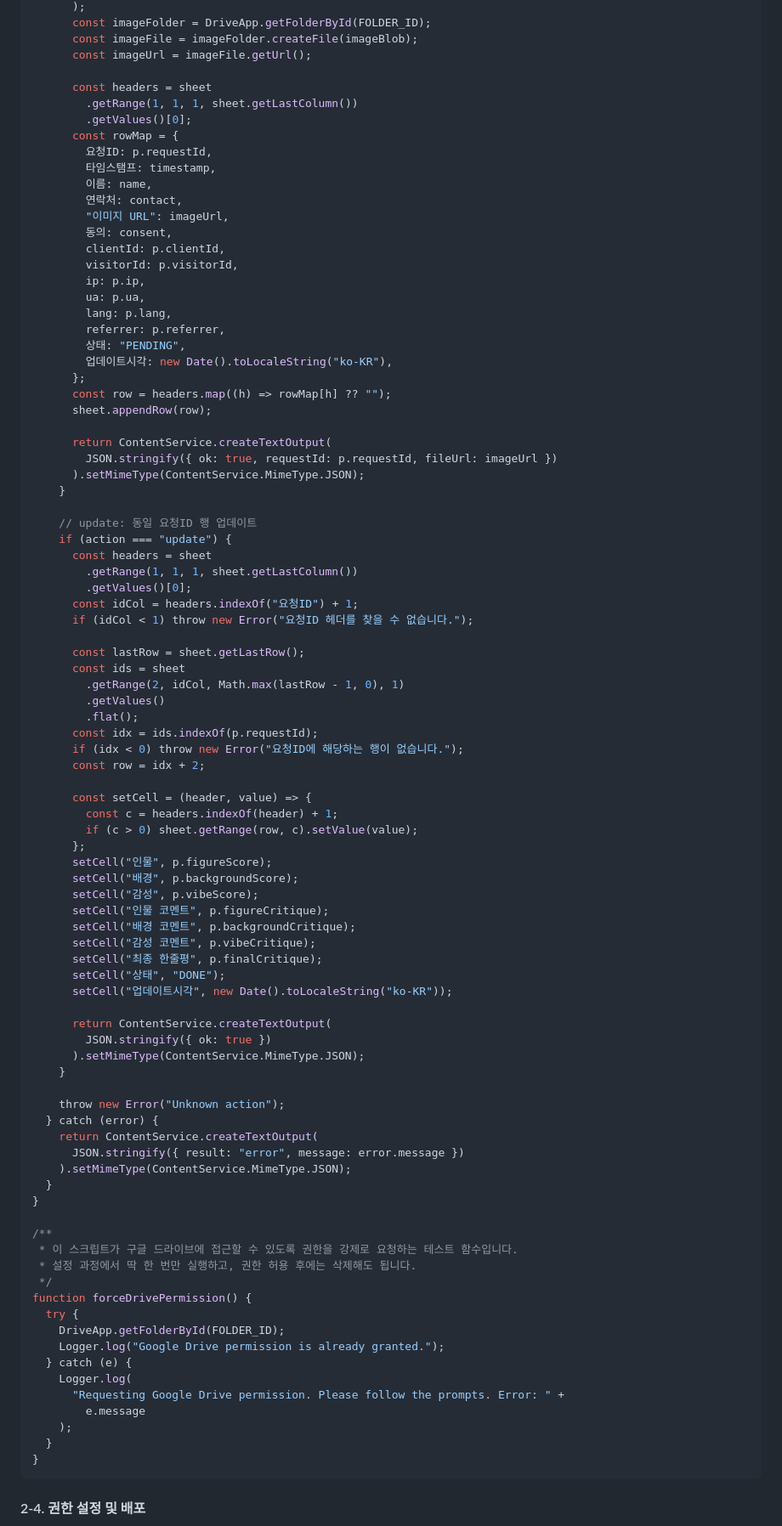
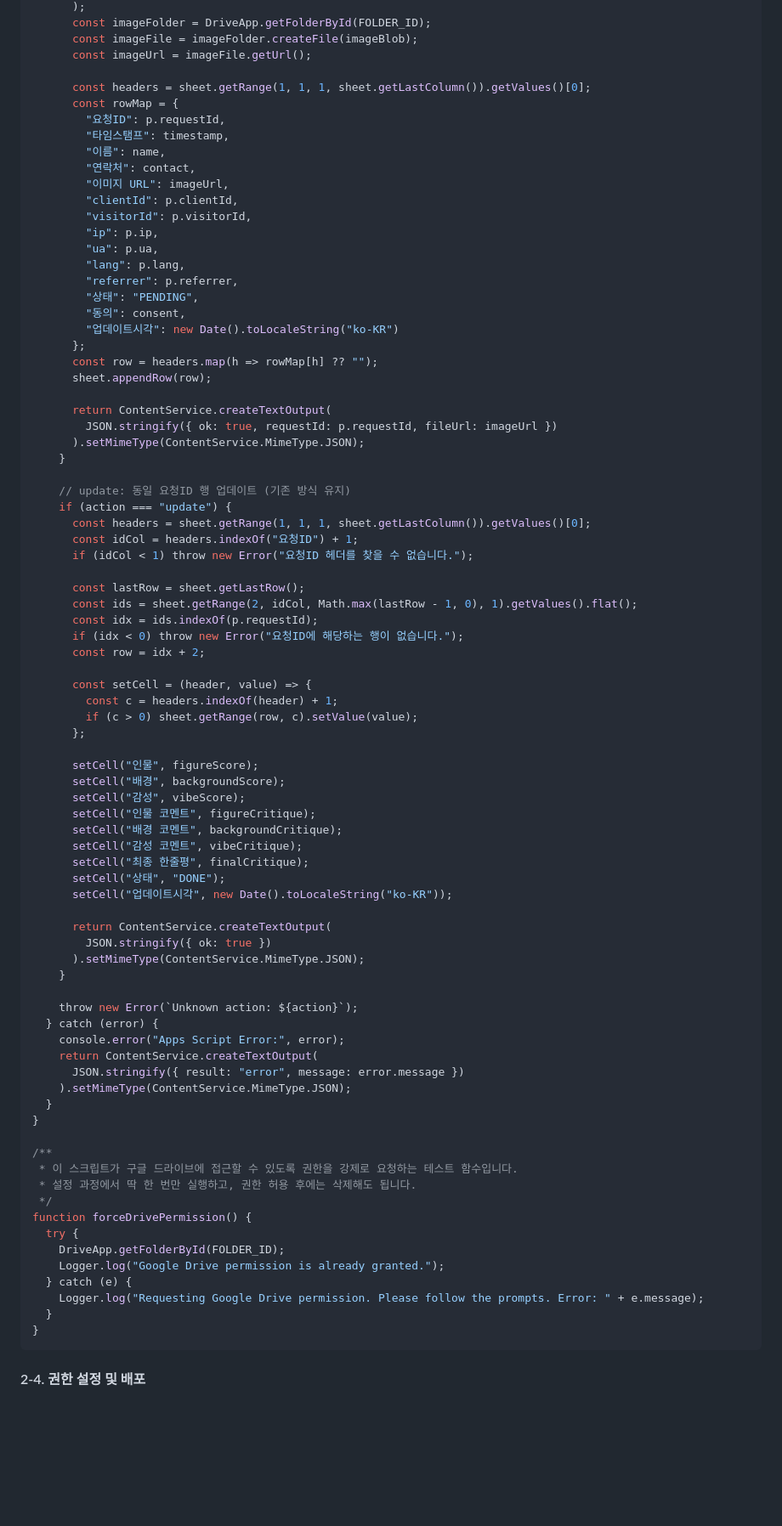
Before and after one commit to rckq/AI-Faceshot-Analyzer-v0.1, a Markdown page: README.md, the part around the change printed below. Shown: that part at 85% size. GitHub-like rendering; blank space fills up the shorter version.

````diff
--- a/README.md
+++ b/README.md
@@ -77,26 +131,24 @@ function doPost(e) {
       const imageFile = imageFolder.createFile(imageBlob);
       const imageUrl = imageFile.getUrl();
 
-      const headers = sheet
-        .getRange(1, 1, 1, sheet.getLastColumn())
-        .getValues()[0];
+      const headers = sheet.getRange(1, 1, 1, sheet.getLastColumn()).getValues()[0];
       const rowMap = {
-        요청ID: p.requestId,
-        타임스탬프: timestamp,
-        이름: name,
-        연락처: contact,
+        "요청ID": p.requestId,
+        "타임스탬프": timestamp,
+        "이름": name,
+        "연락처": contact,
         "이미지 URL": imageUrl,
-        동의: consent,
-        clientId: p.clientId,
-        visitorId: p.visitorId,
-        ip: p.ip,
-        ua: p.ua,
-        lang: p.lang,
-        referrer: p.referrer,
-        상태: "PENDING",
-        업데이트시각: new Date().toLocaleString("ko-KR"),
+        "clientId": p.clientId,
+        "visitorId": p.visitorId,
+        "ip": p.ip,
+        "ua": p.ua,
+        "lang": p.lang,
+        "referrer": p.referrer,
+        "상태": "PENDING",
+        "동의": consent,
+        "업데이트시각": new Date().toLocaleString("ko-KR")
       };
-      const row = headers.map((h) => rowMap[h] ?? "");
+      const row = headers.map(h => rowMap[h] ?? "");
       sheet.appendRow(row);
 
       return ContentService.createTextOutput(
@@ -104,19 +156,14 @@ function doPost(e) {
       ).setMimeType(ContentService.MimeType.JSON);
     }
 
-    // update: 동일 요청ID 행 업데이트
+    // update: 동일 요청ID 행 업데이트 (기존 방식 유지)
     if (action === "update") {
-      const headers = sheet
-        .getRange(1, 1, 1, sheet.getLastColumn())
-        .getValues()[0];
+      const headers = sheet.getRange(1, 1, 1, sheet.getLastColumn()).getValues()[0];
       const idCol = headers.indexOf("요청ID") + 1;
       if (idCol < 1) throw new Error("요청ID 헤더를 찾을 수 없습니다.");
 
       const lastRow = sheet.getLastRow();
-      const ids = sheet
-        .getRange(2, idCol, Math.max(lastRow - 1, 0), 1)
-        .getValues()
-        .flat();
+      const ids = sheet.getRange(2, idCol, Math.max(lastRow - 1, 0), 1).getValues().flat();
       const idx = ids.indexOf(p.requestId);
       if (idx < 0) throw new Error("요청ID에 해당하는 행이 없습니다.");
       const row = idx + 2;
@@ -125,13 +172,14 @@ function doPost(e) {
         const c = headers.indexOf(header) + 1;
         if (c > 0) sheet.getRange(row, c).setValue(value);
       };
-      setCell("인물", p.figureScore);
-      setCell("배경", p.backgroundScore);
-      setCell("감성", p.vibeScore);
-      setCell("인물 코멘트", p.figureCritique);
-      setCell("배경 코멘트", p.backgroundCritique);
-      setCell("감성 코멘트", p.vibeCritique);
-      setCell("최종 한줄평", p.finalCritique);
+
+      setCell("인물", figureScore);
+      setCell("배경", backgroundScore);
+      setCell("감성", vibeScore);
+      setCell("인물 코멘트", figureCritique);
+      setCell("배경 코멘트", backgroundCritique);
+      setCell("감성 코멘트", vibeCritique);
+      setCell("최종 한줄평", finalCritique);
       setCell("상태", "DONE");
       setCell("업데이트시각", new Date().toLocaleString("ko-KR"));
 
@@ -140,8 +188,9 @@ function doPost(e) {
       ).setMimeType(ContentService.MimeType.JSON);
     }
 
-    throw new Error("Unknown action");
+    throw new Error(`Unknown action: ${action}`);
   } catch (error) {
+    console.error("Apps Script Error:", error);
     return ContentService.createTextOutput(
       JSON.stringify({ result: "error", message: error.message })
     ).setMimeType(ContentService.MimeType.JSON);
@@ -157,10 +206,7 @@ function forceDrivePermission() {
     DriveApp.getFolderById(FOLDER_ID);
     Logger.log("Google Drive permission is already granted.");
   } catch (e) {
-    Logger.log(
-      "Requesting Google Drive permission. Please follow the prompts. Error: " +
-        e.message
-    );
+    Logger.log("Requesting Google Drive permission. Please follow the prompts. Error: " + e.message);
   }
 }
 ```
````
Also changed, not shown: other parts of README.md (+65 -11 lines).
